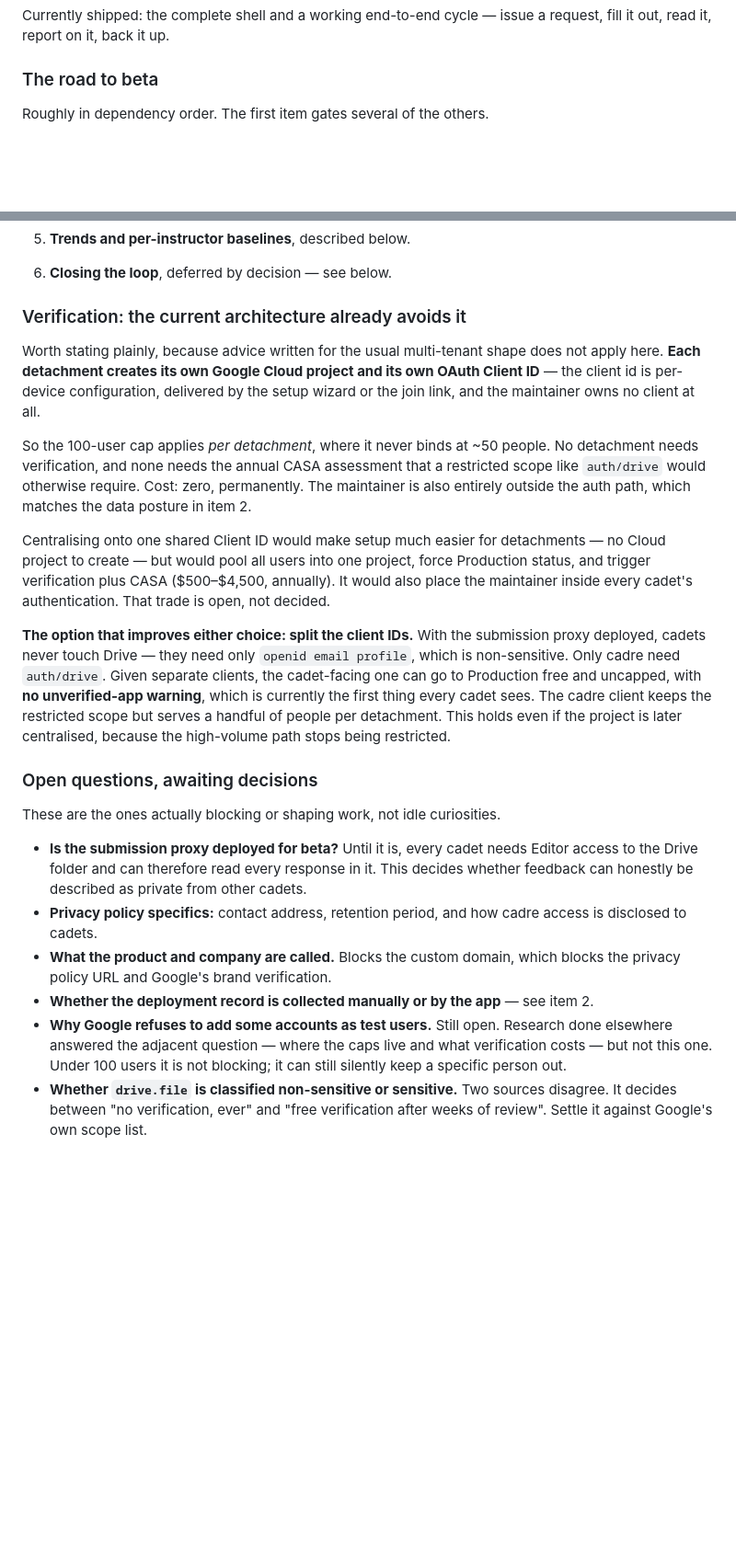
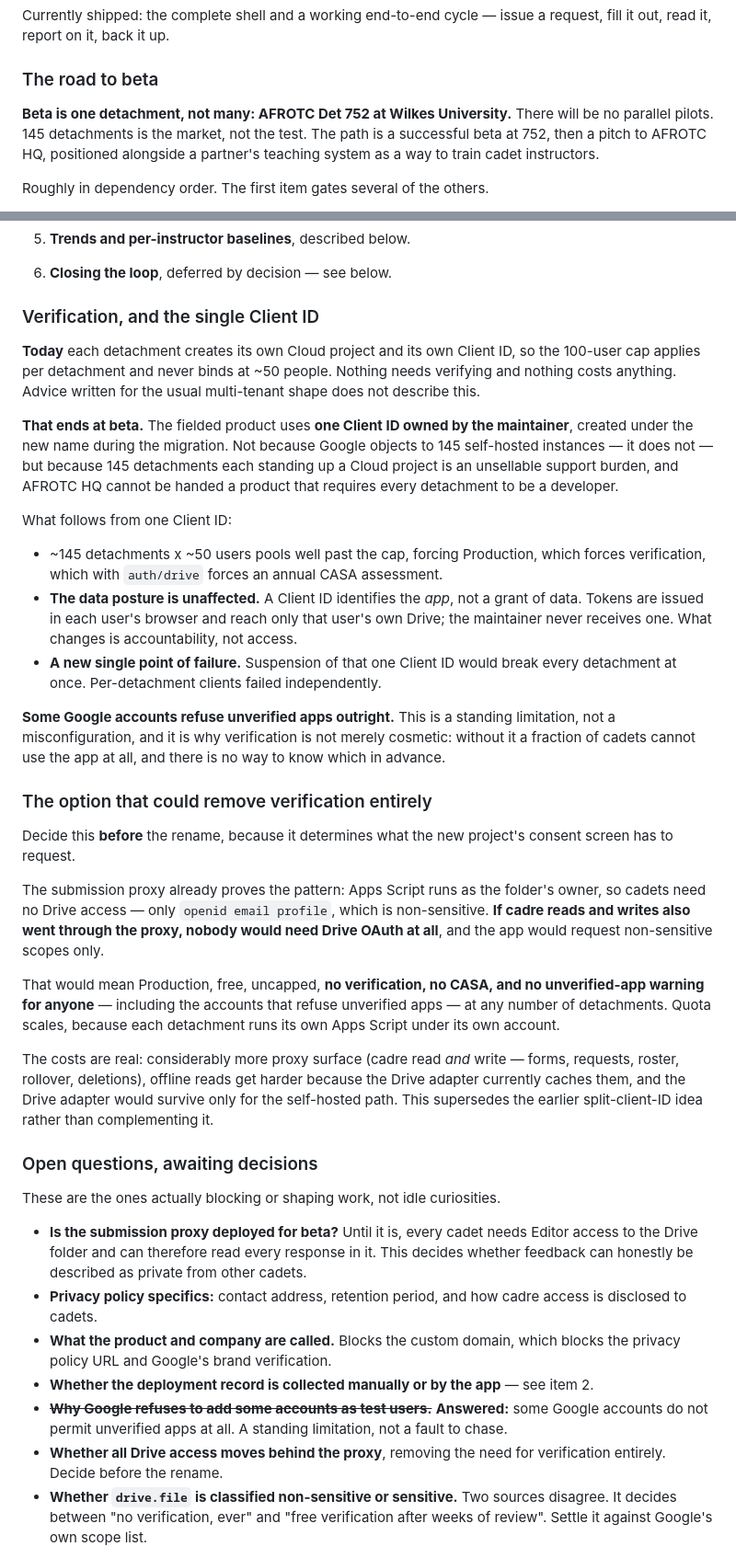
Before and after one commit to dmg-arts/my-pwa, a Markdown page: README.md, 2 parts joined by grey strips. Shown at 92% size. GitHub-like rendering; blank space fills up the shorter version.

Commit message:
Single Client ID for the fielded product; beta is one detachment
Two decisions and one answer.

Beta is Det 752 at Wilkes University, alone. 145 detachments is the market, not
the pilot; there will be no parallel betas. Path is 752, then AFROTC HQ.

The fielded product moves to one Client ID owned by the maintainer, created
under the new name during the migration. Per-detachment Cloud projects work
today and cost nothing, but 145 detachments each standing one up is an
unsellable support burden — not, as it first appeared, something Google would
object to. It would not; that is just self-hosted software deployed 145 times.

Recorded alongside it: pooling users past the cap forces Production, hence
verification, hence annual CASA. The data posture is unaffected, because a
Client ID identifies the app rather than granting data — tokens are issued in
each user's browser and reach only that user's Drive. What changes is
accountability, not access. It does introduce a single point of failure that
per-detachment clients did not have.

The open test-user question is answered: some Google accounts refuse unverified
apps outright. Standing limitation, not a fault. It also raises the stakes,
since without verification some cadets cannot use the app at all and there is no
way to know which.

Which makes the remaining option worth deciding before the rename: if cadre
access also moved behind the proxy, nobody would need Drive OAuth, the app would
request non-sensitive scopes only, and verification and CASA would not be needed
at any scale — including for the accounts that refuse unverified apps.

Co-Authored-By: Claude Opus 5 <noreply@anthropic.com>

```diff
--- a/README.md
+++ b/README.md
@@ -599,6 +599,11 @@ request, fill it out, read it, report on it, back it up.
 
 ### The road to beta
 
+**Beta is one detachment, not many: AFROTC Det 752 at Wilkes University.** There
+will be no parallel pilots. 145 detachments is the market, not the test. The path
+is a successful beta at 752, then a pitch to AFROTC HQ, positioned alongside a
+partner's teaching system as a way to train cadet instructors.
+
 Roughly in dependency order. The first item gates several of the others.
 
 1. **Move to a clean GitHub account or organisation**, off the current personal
@@ -650,33 +655,56 @@ Roughly in dependency order. The first item gates several of the others.
 
 6. **Closing the loop**, deferred by decision — see below.
 
-### Verification: the current architecture already avoids it
+### Verification, and the single Client ID
 
-Worth stating plainly, because advice written for the usual multi-tenant shape
-does not apply here. **Each detachment creates its own Google Cloud project and
-its own OAuth Client ID** — the client id is per-device configuration, delivered
-by the setup wizard or the join link, and the maintainer owns no client at all.
+**Today** each detachment creates its own Cloud project and its own Client ID, so
+the 100-user cap applies per detachment and never binds at ~50 people. Nothing
+needs verifying and nothing costs anything. Advice written for the usual
+multi-tenant shape does not describe this.
 
-So the 100-user cap applies *per detachment*, where it never binds at ~50 people.
-No detachment needs verification, and none needs the annual CASA assessment that
-a restricted scope like `auth/drive` would otherwise require. Cost: zero,
-permanently. The maintainer is also entirely outside the auth path, which matches
-the data posture in item 2.
+**That ends at beta.** The fielded product uses **one Client ID owned by the
+maintainer**, created under the new name during the migration. Not because Google
+objects to 145 self-hosted instances — it does not — but because 145 detachments
+each standing up a Cloud project is an unsellable support burden, and AFROTC HQ
+cannot be handed a product that requires every detachment to be a developer.
 
-Centralising onto one shared Client ID would make setup much easier for
-detachments — no Cloud project to create — but would pool all users into one
-project, force Production status, and trigger verification plus CASA
-($500–$4,500, annually). It would also place the maintainer inside every cadet's
-authentication. That trade is open, not decided.
+What follows from one Client ID:
 
-**The option that improves either choice: split the client IDs.** With the
-submission proxy deployed, cadets never touch Drive — they need only
-`openid email profile`, which is non-sensitive. Only cadre need `auth/drive`.
-Given separate clients, the cadet-facing one can go to Production free and
-uncapped, with **no unverified-app warning**, which is currently the first thing
-every cadet sees. The cadre client keeps the restricted scope but serves a
-handful of people per detachment. This holds even if the project is later
-centralised, because the high-volume path stops being restricted.
+- ~145 detachments x ~50 users pools well past the cap, forcing Production, which
+  forces verification, which with `auth/drive` forces an annual CASA assessment.
+- **The data posture is unaffected.** A Client ID identifies the *app*, not a
+  grant of data. Tokens are issued in each user's browser and reach only that
+  user's own Drive; the maintainer never receives one. What changes is
+  accountability, not access.
+- **A new single point of failure.** Suspension of that one Client ID would break
+  every detachment at once. Per-detachment clients failed independently.
+
+**Some Google accounts refuse unverified apps outright.** This is a standing
+limitation, not a misconfiguration, and it is why verification is not merely
+cosmetic: without it a fraction of cadets cannot use the app at all, and there is
+no way to know which in advance.
+
+### The option that could remove verification entirely
+
+Decide this **before** the rename, because it determines what the new project's
+consent screen has to request.
+
+The submission proxy already proves the pattern: Apps Script runs as the folder's
+owner, so cadets need no Drive access — only `openid email profile`, which is
+non-sensitive. **If cadre reads and writes also went through the proxy, nobody
+would need Drive OAuth at all**, and the app would request non-sensitive scopes
+only.
+
+That would mean Production, free, uncapped, **no verification, no CASA, and no
+unverified-app warning for anyone** — including the accounts that refuse
+unverified apps — at any number of detachments. Quota scales, because each
+detachment runs its own Apps Script under its own account.
+
+The costs are real: considerably more proxy surface (cadre read *and* write —
+forms, requests, roster, rollover, deletions), offline reads get harder because
+the Drive adapter currently caches them, and the Drive adapter would survive only
+for the self-hosted path. This supersedes the earlier split-client-ID idea rather
+than complementing it.
 
 ### Open questions, awaiting decisions
 
@@ -692,10 +720,11 @@ These are the ones actually blocking or shaping work, not idle curiosities.
   blocks the privacy policy URL and Google's brand verification.
 - **Whether the deployment record is collected manually or by the app** — see
   item 2.
-- **Why Google refuses to add some accounts as test users.** Still open. Research
-  done elsewhere answered the adjacent question — where the caps live and what
-  verification costs — but not this one. Under 100 users it is not blocking; it
-  can still silently keep a specific person out.
+- ~~**Why Google refuses to add some accounts as test users.**~~ **Answered:**
+  some Google accounts do not permit unverified apps at all. A standing
+  limitation, not a fault to chase.
+- **Whether all Drive access moves behind the proxy**, removing the need for
+  verification entirely. Decide before the rename.
 - **Whether `drive.file` is classified non-sensitive or sensitive.** Two sources
   disagree. It decides between "no verification, ever" and "free verification
   after weeks of review". Settle it against Google's own scope list.
```
